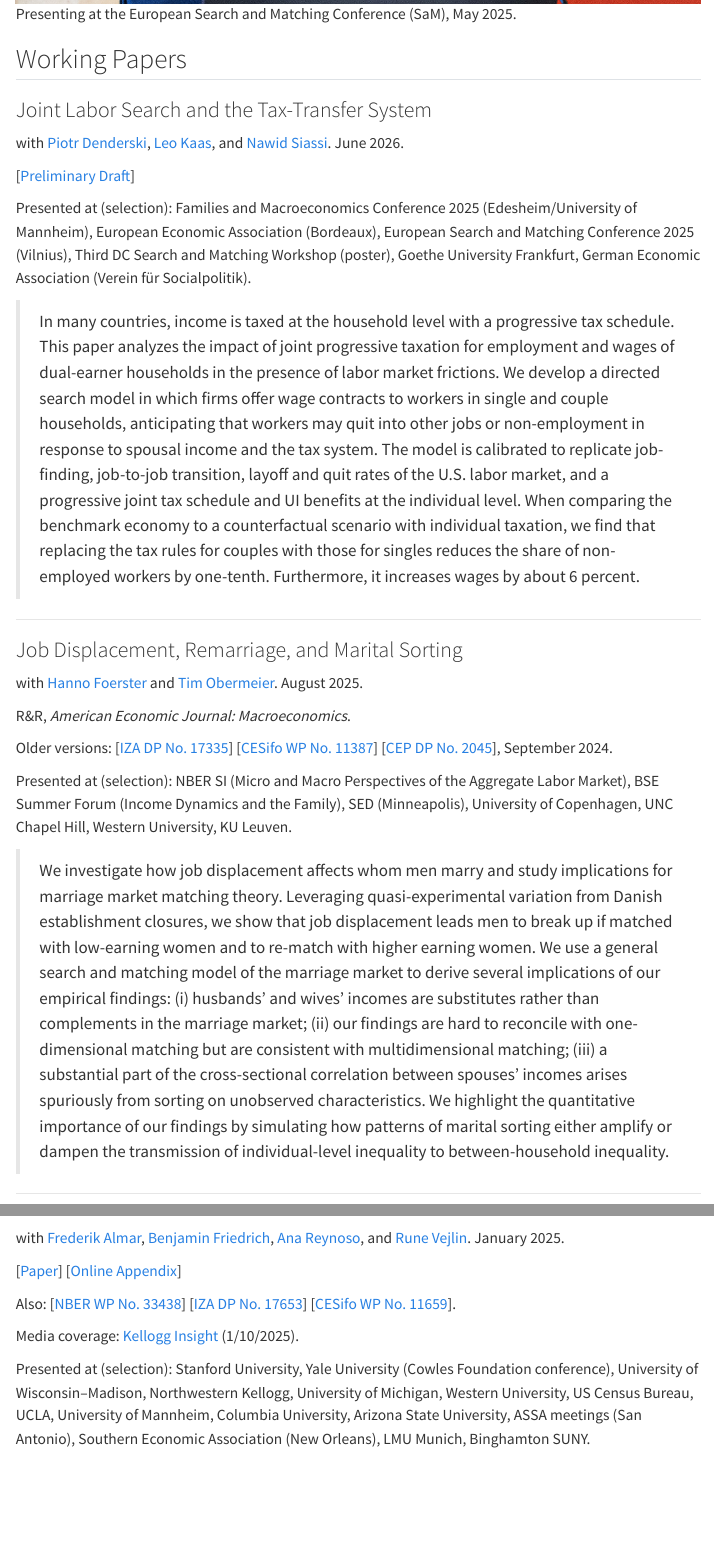
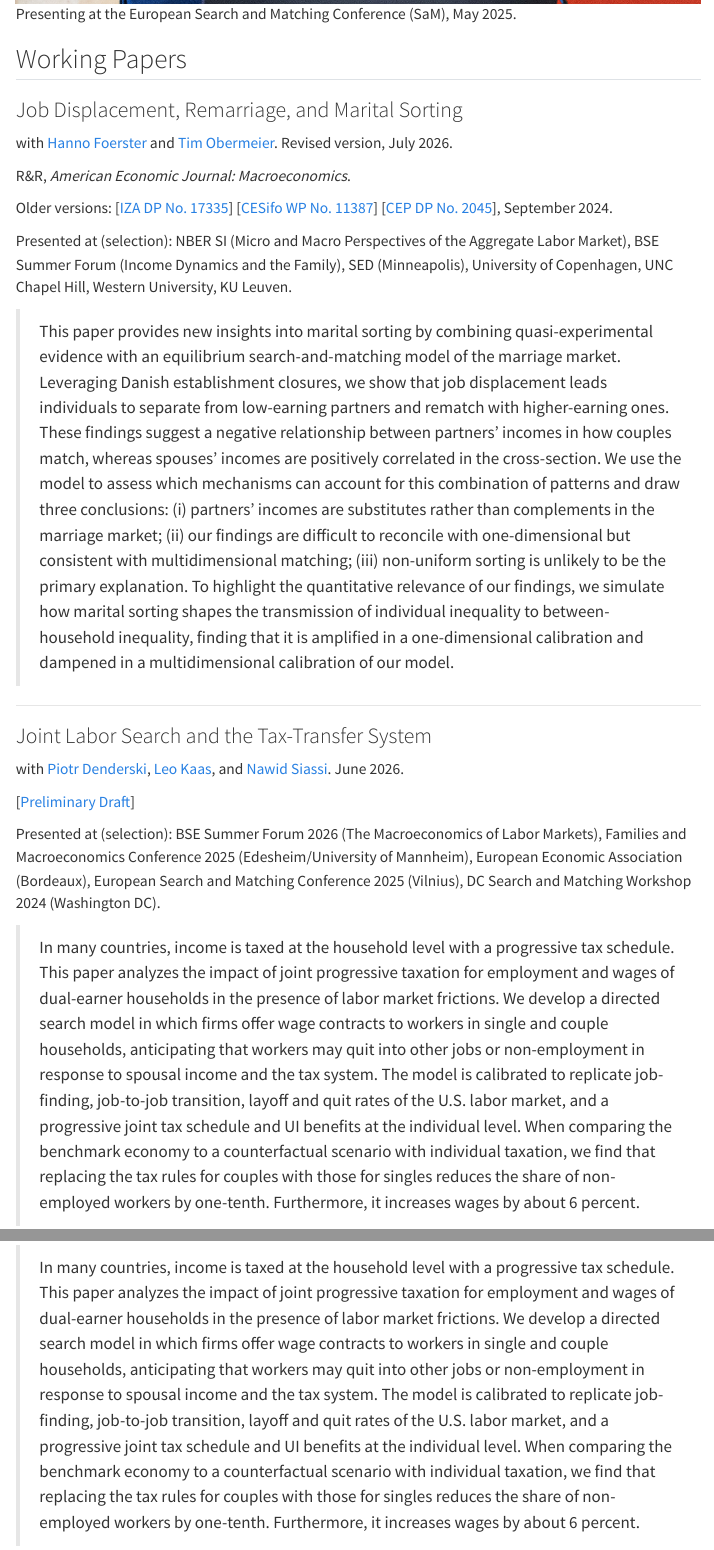
Before and after one commit to bsecon/bsecon.github.io, a Quarto document (research.qmd): the page in a window 1100 px wide, from 470 px down, and a second part further down, joined at a grey line. Rendered offline with R 4.5, knitr and Pandoc in place of Quarto, with nearby package versions; menus at the side of the page are left out.

Commit message:
sync updates from old site: revised Job Displacement, new Joint Labor Search paper, refreshed presentations

```diff
--- a/research.qmd
+++ b/research.qmd
@@ -6,21 +6,9 @@
 
 ## Working Papers
 
-### Joint Labor Search and the Tax-Transfer System
-
-with [Piotr Denderski](https://sites.google.com/site/piotrdenderski/), [Leo Kaas](https://sites.google.com/site/leojkaas/), and [Nawid Siassi](http://jsiassi.de/nsiassi/). June 2026.
-
-[[Preliminary Draft](https://github.com/bsecon/Papers/raw/master/DKSS_JointSearch.pdf)]
-
-Presented at (selection): Families and Macroeconomics Conference 2025 (Edesheim/University of Mannheim), European Economic Association (Bordeaux), European Search and Matching Conference 2025 (Vilnius), Third DC Search and Matching Workshop (poster), Goethe University Frankfurt, German Economic Association (Verein für Socialpolitik).
-
-> In many countries, income is taxed at the household level with a progressive tax schedule. This paper analyzes the impact of joint progressive taxation for employment and wages of dual-earner households in the presence of labor market frictions. We develop a directed search model in which firms offer wage contracts to workers in single and couple households, anticipating that workers may quit into other jobs or non-employment in response to spousal income and the tax system. The model is calibrated to replicate job-finding, job-to-job transition, layoff and quit rates of the U.S. labor market, and a progressive joint tax schedule and UI benefits at the individual level. When comparing the benchmark economy to a counterfactual scenario with individual taxation, we find that replacing the tax rules for couples with those for singles reduces the share of non-employed workers by one-tenth. Furthermore, it increases wages by about 6 percent.
-
----
-
 ### Job Displacement, Remarriage, and Marital Sorting
 
-with [Hanno Foerster](http://hannofoerster.com/) and [Tim Obermeier](https://sites.google.com/view/timobermeier/home). August 2025.
+with [Hanno Foerster](http://hannofoerster.com/) and [Tim Obermeier](https://sites.google.com/view/timobermeier/home). Revised version, July 2026.
 
 R&R, *American Economic Journal: Macroeconomics*.
 
@@ -28,7 +16,19 @@
 
 Presented at (selection): NBER SI (Micro and Macro Perspectives of the Aggregate Labor Market), BSE Summer Forum (Income Dynamics and the Family), SED (Minneapolis), University of Copenhagen, UNC Chapel Hill, Western University, KU Leuven.
 
-> We investigate how job displacement affects whom men marry and study implications for marriage market matching theory. Leveraging quasi-experimental variation from Danish establishment closures, we show that job displacement leads men to break up if matched with low-earning women and to re-match with higher earning women. We use a general search and matching model of the marriage market to derive several implications of our empirical findings: (i) husbands' and wives' incomes are substitutes rather than complements in the marriage market; (ii) our findings are hard to reconcile with one-dimensional matching but are consistent with multidimensional matching; (iii) a substantial part of the cross-sectional correlation between spouses' incomes arises spuriously from sorting on unobserved characteristics. We highlight the quantitative importance of our findings by simulating how patterns of marital sorting either amplify or dampen the transmission of individual-level inequality to between-household inequality.
+> This paper provides new insights into marital sorting by combining quasi-experimental evidence with an equilibrium search-and-matching model of the marriage market. Leveraging Danish establishment closures, we show that job displacement leads individuals to separate from low-earning partners and rematch with higher-earning ones. These findings suggest a negative relationship between partners' incomes in how couples match, whereas spouses' incomes are positively correlated in the cross-section. We use the model to assess which mechanisms can account for this combination of patterns and draw three conclusions: (i) partners' incomes are substitutes rather than complements in the marriage market; (ii) our findings are difficult to reconcile with one-dimensional but consistent with multidimensional matching; (iii) non-uniform sorting is unlikely to be the primary explanation. To highlight the quantitative relevance of our findings, we simulate how marital sorting shapes the transmission of individual inequality to between-household inequality, finding that it is amplified in a one-dimensional calibration and dampened in a multidimensional calibration of our model.
+
+---
+
+### Joint Labor Search and the Tax-Transfer System
+
+with [Piotr Denderski](https://sites.google.com/site/piotrdenderski/), [Leo Kaas](https://sites.google.com/site/leojkaas/), and [Nawid Siassi](http://jsiassi.de/nsiassi/). June 2026.
+
+[[Preliminary Draft](https://github.com/bsecon/Papers/raw/master/DKSS_JointSearch.pdf)]
+
+Presented at (selection): BSE Summer Forum 2026 (The Macroeconomics of Labor Markets), Families and Macroeconomics Conference 2025 (Edesheim/University of Mannheim), European Economic Association (Bordeaux), European Search and Matching Conference 2025 (Vilnius), DC Search and Matching Workshop 2024 (Washington DC).
+
+> In many countries, income is taxed at the household level with a progressive tax schedule. This paper analyzes the impact of joint progressive taxation for employment and wages of dual-earner households in the presence of labor market frictions. We develop a directed search model in which firms offer wage contracts to workers in single and couple households, anticipating that workers may quit into other jobs or non-employment in response to spousal income and the tax system. The model is calibrated to replicate job-finding, job-to-job transition, layoff and quit rates of the U.S. labor market, and a progressive joint tax schedule and UI benefits at the individual level. When comparing the benchmark economy to a counterfactual scenario with individual taxation, we find that replacing the tax rules for couples with those for singles reduces the share of non-employed workers by one-tenth. Furthermore, it increases wages by about 6 percent.
 
 ---
 
```
Also changed, not shown: index.qmd (+3 -3 lines).
